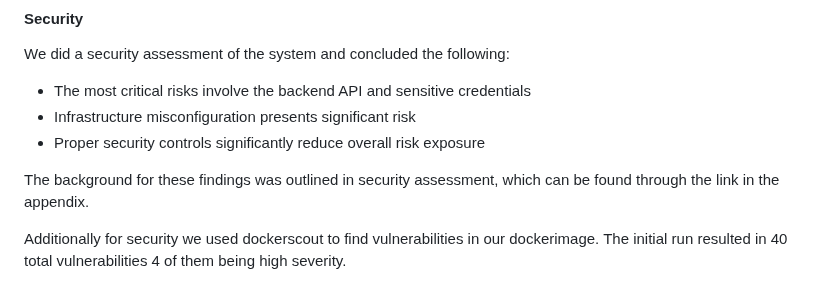
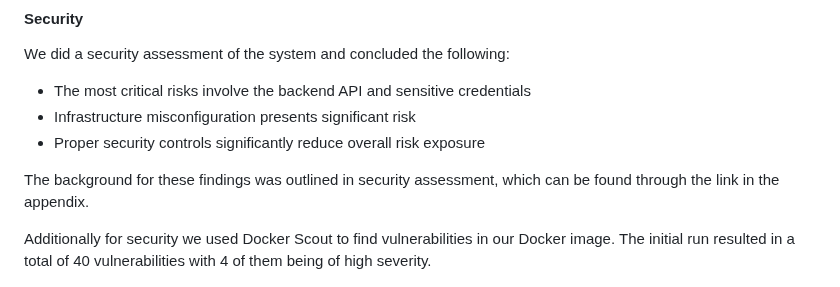
Before and after one commit to Slug-Boi-ITU-Repositories/Dense-Dino-Nuggets, a Markdown page: report/MSc_group_d.md, the part around the change. Rendered like a GitHub page.

Commit message:
docs: reword docker scout part
Co-authored-by: Emilia-Victoria <82033720+Emilia-Victoria@users.noreply.github.com>

```diff
--- a/report/MSc_group_d.md
+++ b/report/MSc_group_d.md
@@ -78,7 +78,7 @@ We did a security assessment of the system and concluded the following:
 
 The background for these findings was outlined in security assessment, which can be found through the link in the appendix.
 
-Additionally for security we used dockerscout to find vulnerabilities in our dockerimage. The initial run resulted in 40 total vulnerabilities 4 of them being high severity.
+Additionally for security we used Docker Scout to find vulnerabilities in our Docker image. The initial run resulted in a total of 40 vulnerabilities with 4 of them being of high severity.
 
 ![Dockerscout vulnerabilities before](images/dockerscout_CVE_before.png)
 
```
